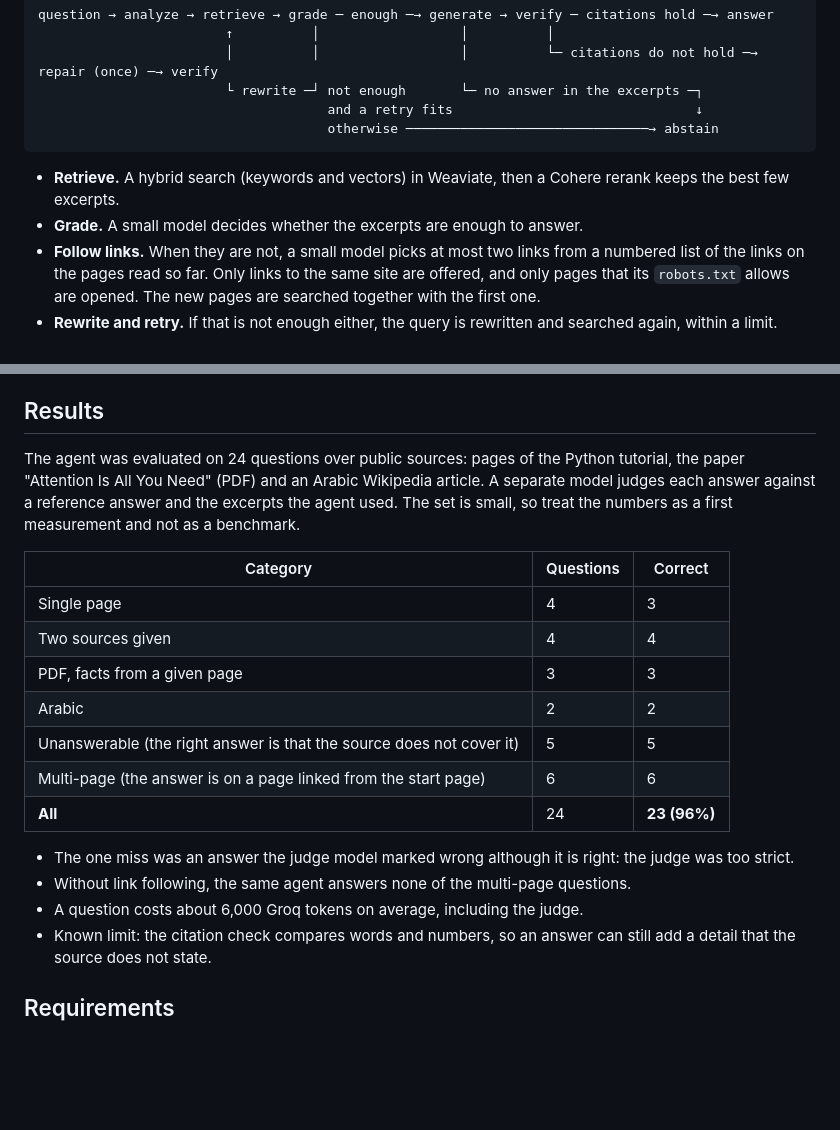
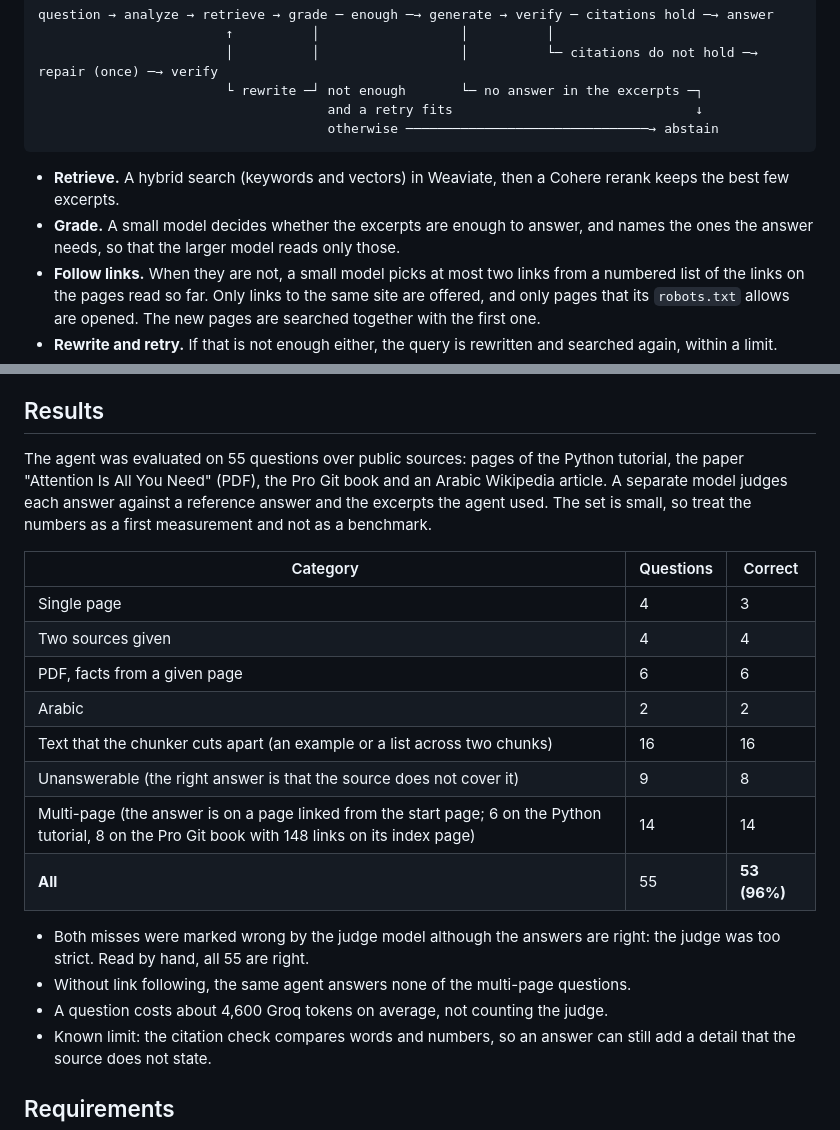
Before and after one commit to ayayousef2000/chat-with-any-website-agent, a Markdown page: README.md, 2 parts joined by grey strips. Drawn GitHub-style; blank space fills up the shorter version.

Commit message:
docs: update the results to the evaluation of 55 questions

````diff
--- a/README.md
+++ b/README.md
@@ -16,7 +16,7 @@ question → analyze → retrieve → grade ─ enough ─→ generate → verif
 ```
 
 - **Retrieve.** A hybrid search (keywords and vectors) in Weaviate, then a Cohere rerank keeps the best few excerpts.
-- **Grade.** A small model decides whether the excerpts are enough to answer.
+- **Grade.** A small model decides whether the excerpts are enough to answer, and names the ones the answer needs, so that the larger model reads only those.
 - **Follow links.** When they are not, a small model picks at most two links from a numbered list of the links on the pages read so far. Only links to the same site are offered, and only pages that its `robots.txt` allows are opened. The new pages are searched together with the first one.
 - **Rewrite and retry.** If that is not enough either, the query is rewritten and searched again, within a limit.
 - **Generate and verify.** A larger model writes the answer and cites the excerpts as `[1]`, `[2]`. Plain code then checks that every cited excerpt exists, that each cited sentence shares its content words with it and that every number in the answer is written in the excerpts. A rejected answer is corrected once.
@@ -26,21 +26,22 @@ Every question runs within hard limits on steps, model calls, rewrites and pages
 
 ## Results
 
-The agent was evaluated on 24 questions over public sources: pages of the Python tutorial, the paper "Attention Is All You Need" (PDF) and an Arabic Wikipedia article. A separate model judges each answer against a reference answer and the excerpts the agent used. The set is small, so treat the numbers as a first measurement and not as a benchmark.
+The agent was evaluated on 55 questions over public sources: pages of the Python tutorial, the paper "Attention Is All You Need" (PDF), the Pro Git book and an Arabic Wikipedia article. A separate model judges each answer against a reference answer and the excerpts the agent used. The set is small, so treat the numbers as a first measurement and not as a benchmark.
 
 | Category | Questions | Correct |
 |---|---|---|
 | Single page | 4 | 3 |
 | Two sources given | 4 | 4 |
-| PDF, facts from a given page | 3 | 3 |
+| PDF, facts from a given page | 6 | 6 |
 | Arabic | 2 | 2 |
-| Unanswerable (the right answer is that the source does not cover it) | 5 | 5 |
-| Multi-page (the answer is on a page linked from the start page) | 6 | 6 |
-| **All** | 24 | **23 (96%)** |
+| Text that the chunker cuts apart (an example or a list across two chunks) | 16 | 16 |
+| Unanswerable (the right answer is that the source does not cover it) | 9 | 8 |
+| Multi-page (the answer is on a page linked from the start page; 6 on the Python tutorial, 8 on the Pro Git book with 148 links on its index page) | 14 | 14 |
+| **All** | 55 | **53 (96%)** |
 
-- The one miss was an answer the judge model marked wrong although it is right: the judge was too strict.
+- Both misses were marked wrong by the judge model although the answers are right: the judge was too strict. Read by hand, all 55 are right.
 - Without link following, the same agent answers none of the multi-page questions.
-- A question costs about 6,000 Groq tokens on average, including the judge.
+- A question costs about 4,600 Groq tokens on average, not counting the judge.
 - Known limit: the citation check compares words and numbers, so an answer can still add a detail that the source does not state.
 
 ## Requirements
````
